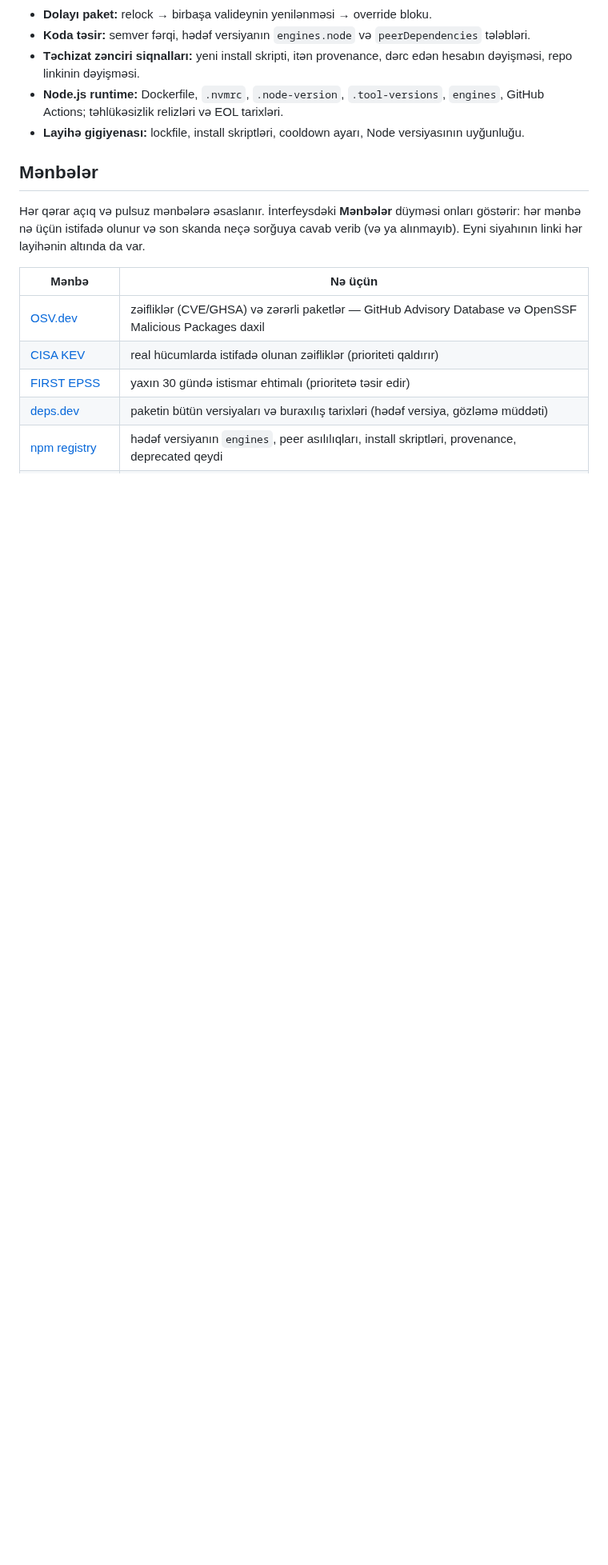
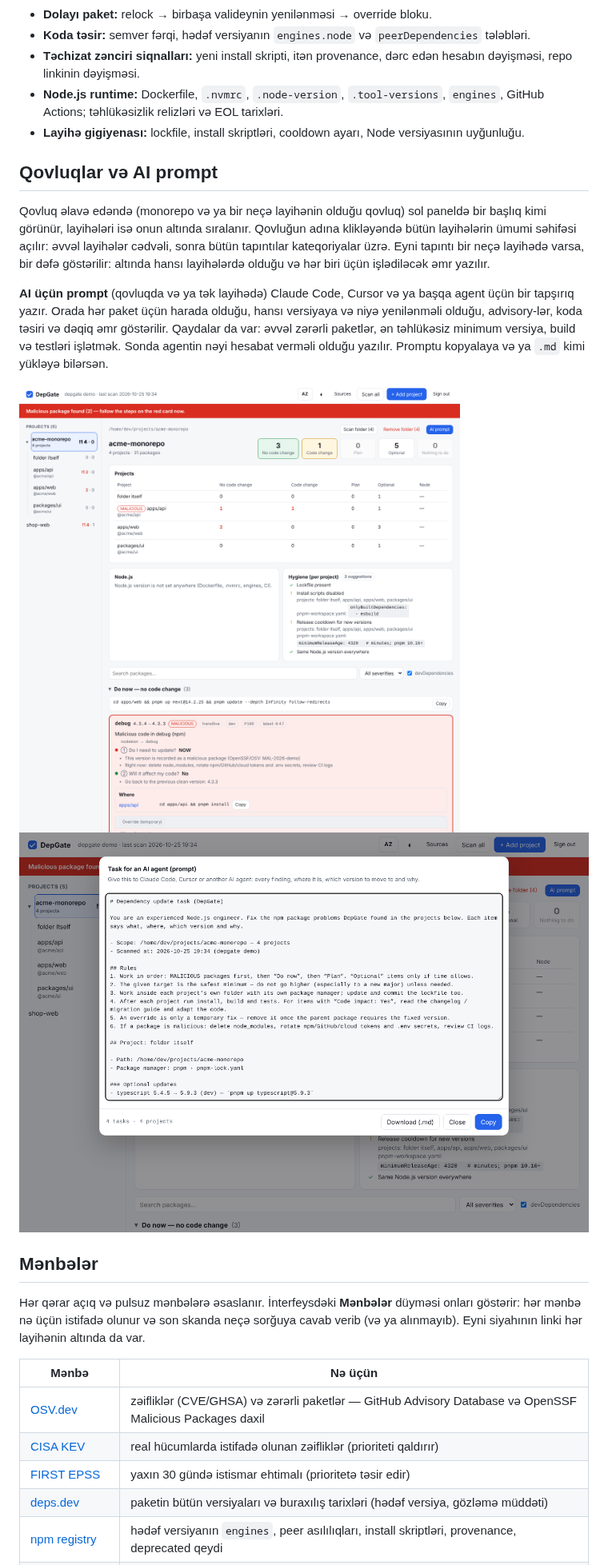
Before and after one commit to Ali7Zeynalli/depgate, a Markdown page: README.az.md, the part around the change. Shown at 80% size. Rendered like a GitHub page; pictures changed too: docs/ai-prompt.png (added), docs/folder-overview.png (added); blank space fills up the shorter version.

```diff
--- a/README.az.md
+++ b/README.az.md
@@ -103,6 +103,15 @@ Terminal mesajları standart olaraq ingiliscədir; `DEPGATE_LANG=az` ilə Azərb
 - **Node.js runtime:** Dockerfile, `.nvmrc`, `.node-version`, `.tool-versions`, `engines`, GitHub Actions; təhlükəsizlik relizləri və EOL tarixləri.
 - **Layihə gigiyenası:** lockfile, install skriptləri, cooldown ayarı, Node versiyasının uyğunluğu.
 
+## Qovluqlar və AI prompt
+
+Qovluq əlavə edəndə (monorepo və ya bir neçə layihənin olduğu qovluq) sol paneldə bir başlıq kimi görünür, layihələri isə onun altında sıralanır. Qovluğun adına klikləyəndə bütün layihələrin ümumi səhifəsi açılır: əvvəl layihələr cədvəli, sonra bütün tapıntılar kateqoriyalar üzrə. Eyni tapıntı bir neçə layihədə varsa, bir dəfə göstərilir: altında hansı layihələrdə olduğu və hər biri üçün işlədiləcək əmr yazılır.
+
+**AI üçün prompt** (qovluqda və ya tək layihədə) Claude Code, Cursor və ya başqa agent üçün bir tapşırıq yazır. Orada hər paket üçün harada olduğu, hansı versiyaya və niyə yenilənməli olduğu, advisory-lər, koda təsiri və dəqiq əmr göstərilir. Qaydalar da var: əvvəl zərərli paketlər, ən təhlükəsiz minimum versiya, build və testləri işlətmək. Sonda agentin nəyi hesabat verməli olduğu yazılır. Promptu kopyalaya və ya `.md` kimi yükləyə bilərsən.
+
+![Qovluq səhifəsi](docs/folder-overview.png)
+![AI prompt](docs/ai-prompt.png)
+
 ## Mənbələr
 
 Hər qərar açıq və pulsuz mənbələrə əsaslanır. İnterfeysdəki **Mənbələr** düyməsi onları göstərir: hər mənbə nə üçün istifadə olunur və son skanda neçə sorğuya cavab verib (və ya alınmayıb). Eyni siyahının linki hər layihənin altında da var.
```
Also changed, not shown: README.md (+9 -0 lines), 3 other files.
